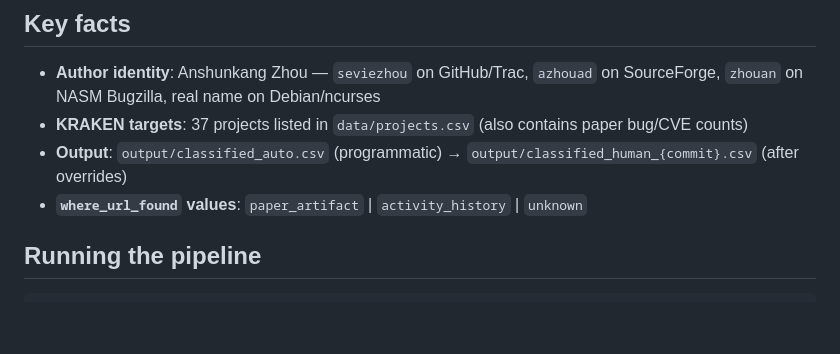
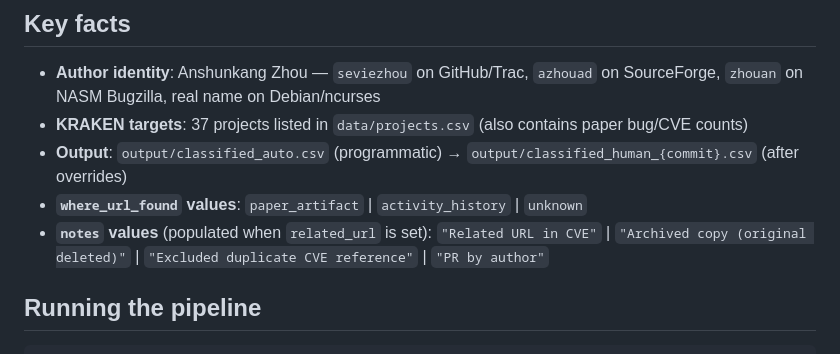
Before and after one commit to meunaught/bug-report-kraken-issta-2025, a Markdown page: CLAUDE.md, the part around the change. GitHub-like rendering; blank space fills up the shorter version.

Commit message:
CLAUDE.md: document notes column and human-verified override files
Co-Authored-By: Claude Sonnet 4.6 <noreply@anthropic.com>

```diff
--- a/CLAUDE.md
+++ b/CLAUDE.md
@@ -10,6 +10,7 @@ Python pipeline that locates and classifies all bug reports filed by the first a
 - **KRAKEN targets**: 37 projects listed in `data/projects.csv` (also contains paper bug/CVE counts)
 - **Output**: `output/classified_auto.csv` (programmatic) → `output/classified_human_{commit}.csv` (after overrides)
 - **`where_url_found` values**: `paper_artifact` | `activity_history` | `unknown`
+- **`notes` values** (populated when `related_url` is set): `"Related URL in CVE"` | `"Archived copy (original deleted)"` | `"Excluded duplicate CVE reference"` | `"PR by author"`
 
 ## Running the pipeline
 
```
